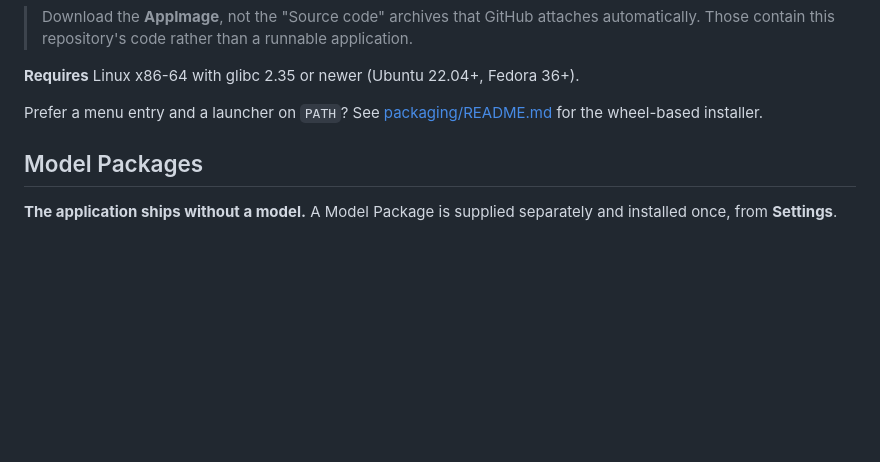
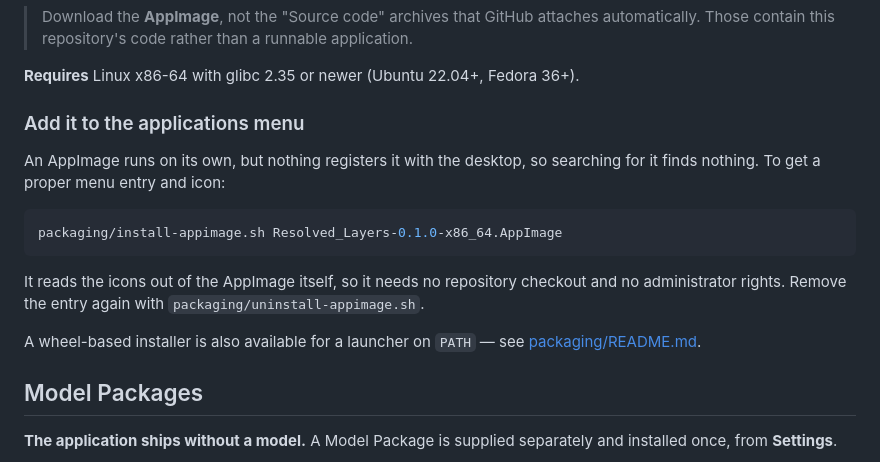
Before and after one commit to Abdourahman1909/resolved-layers, a Markdown page: README.md, the part around the change. Rendered like a GitHub page; blank space fills up the shorter version.

Commit message:
docs: document adding the AppImage to the applications menu
The Install section explained running the AppImage but not how to make it
findable, which is the first thing someone looks for after downloading it.

Co-Authored-By: Claude Opus 5 <noreply@anthropic.com>

````diff
--- a/README.md
+++ b/README.md
@@ -64,8 +64,21 @@ application completely.
 
 **Requires** Linux x86-64 with glibc 2.35 or newer (Ubuntu 22.04+, Fedora 36+).
 
-Prefer a menu entry and a launcher on `PATH`? See
-[packaging/README.md](packaging/README.md) for the wheel-based installer.
+### Add it to the applications menu
+
+An AppImage runs on its own, but nothing registers it with the desktop, so
+searching for it finds nothing. To get a proper menu entry and icon:
+
+```bash
+packaging/install-appimage.sh Resolved_Layers-0.1.0-x86_64.AppImage
+```
+
+It reads the icons out of the AppImage itself, so it needs no repository
+checkout and no administrator rights. Remove the entry again with
+`packaging/uninstall-appimage.sh`.
+
+A wheel-based installer is also available for a launcher on `PATH` — see
+[packaging/README.md](packaging/README.md).
 
 ## Model Packages
 
````
